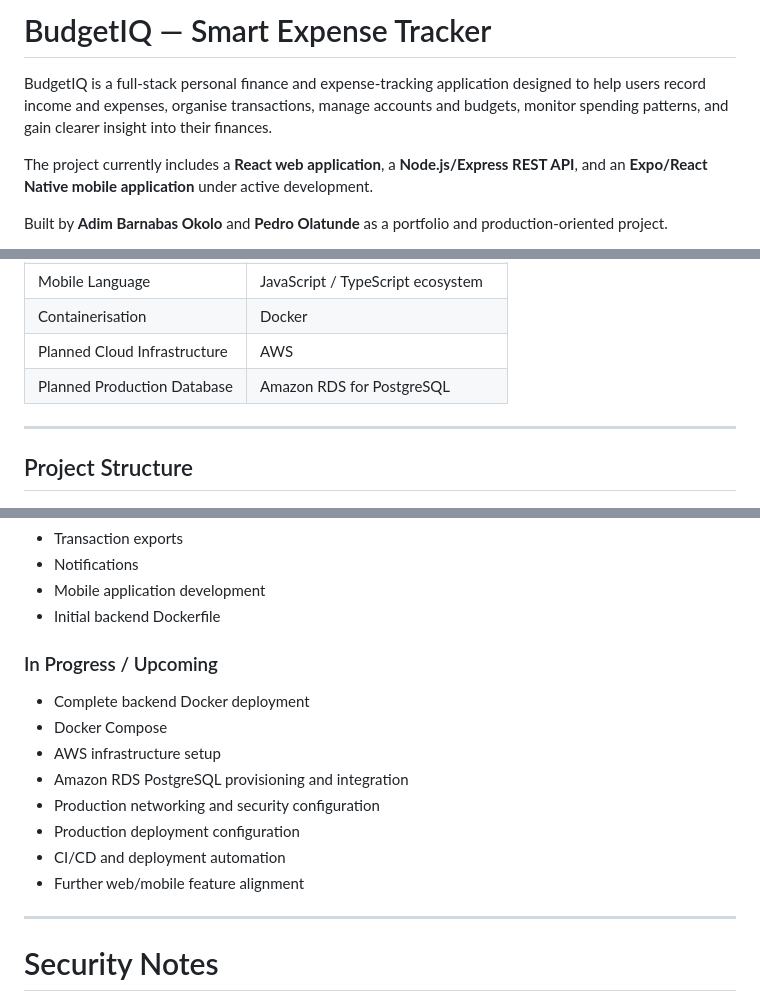
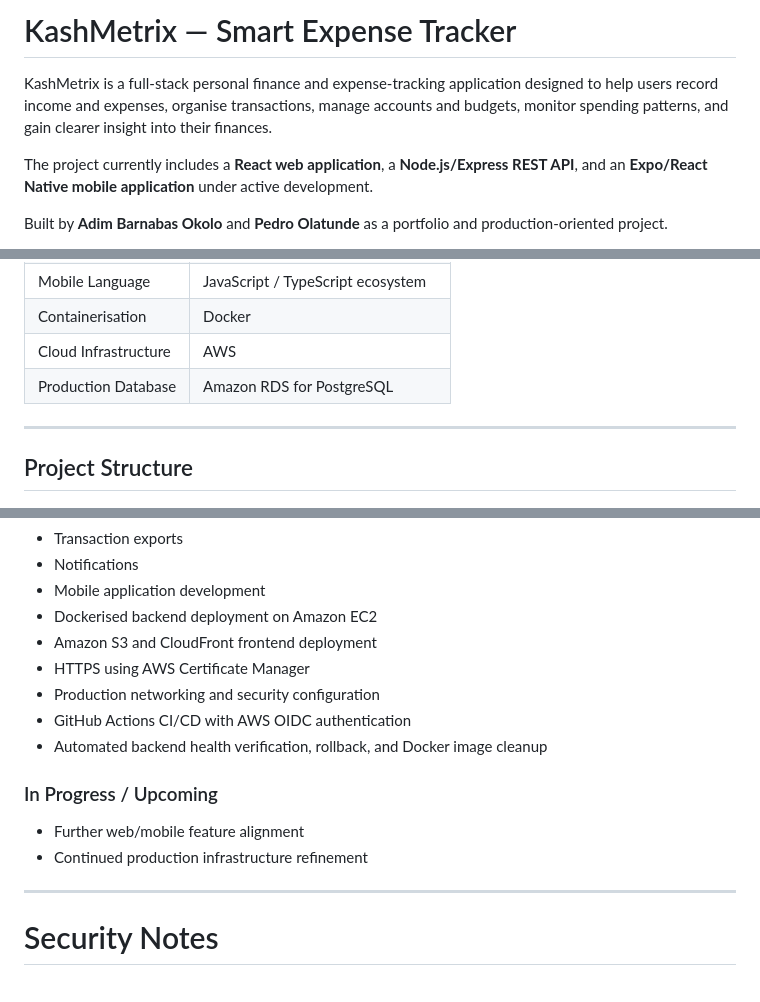
Before and after one commit to adimokolo/BudgetIQ, a Markdown page: README.md, 3 parts joined by grey strips. Rendered like a GitHub page.

```diff
--- a/README.md
+++ b/README.md
@@ -1,6 +1,6 @@
-# BudgetIQ — Smart Expense Tracker
+# KashMetrix — Smart Expense Tracker
 
-BudgetIQ is a full-stack personal finance and expense-tracking application designed to help users record income and expenses, organise transactions, manage accounts and budgets, monitor spending patterns, and gain clearer insight into their finances.
+KashMetrix is a full-stack personal finance and expense-tracking application designed to help users record income and expenses, organise transactions, manage accounts and budgets, monitor spending patterns, and gain clearer insight into their finances.
 
 The project currently includes a **React web application**, a **Node.js/Express REST API**, and an **Expo/React Native mobile application** under active development.
 
@@ -114,8 +114,8 @@ Built by **Adim Barnabas Okolo** and **Pedro Olatunde** as a portfolio and produ
 | Mobile | Expo 54, React Native, Expo Router |
 | Mobile Language | JavaScript / TypeScript ecosystem |
 | Containerisation | Docker |
-| Planned Cloud Infrastructure | AWS |
-| Planned Production Database | Amazon RDS for PostgreSQL |
+| Cloud Infrastructure | AWS |
+| Production Database | Amazon RDS for PostgreSQL |
 
 ---
 
@@ -649,18 +653,17 @@ KashMetrix is under active development.
 - Transaction exports
 - Notifications
 - Mobile application development
-- Initial backend Dockerfile
+- Dockerised backend deployment on Amazon EC2
+- Amazon S3 and CloudFront frontend deployment
+- HTTPS using AWS Certificate Manager
+- Production networking and security configuration
+- GitHub Actions CI/CD with AWS OIDC authentication
+- Automated backend health verification, rollback, and Docker image cleanup
 
 ### In Progress / Upcoming
 
-- Complete backend Docker deployment
-- Docker Compose
-- AWS infrastructure setup
-- Amazon RDS PostgreSQL provisioning and integration
-- Production networking and security configuration
-- Production deployment configuration
-- CI/CD and deployment automation
 - Further web/mobile feature alignment
+- Continued production infrastructure refinement
 
 ---
 
```
Also changed, not shown: other parts of README.md (+40 -36 lines).
